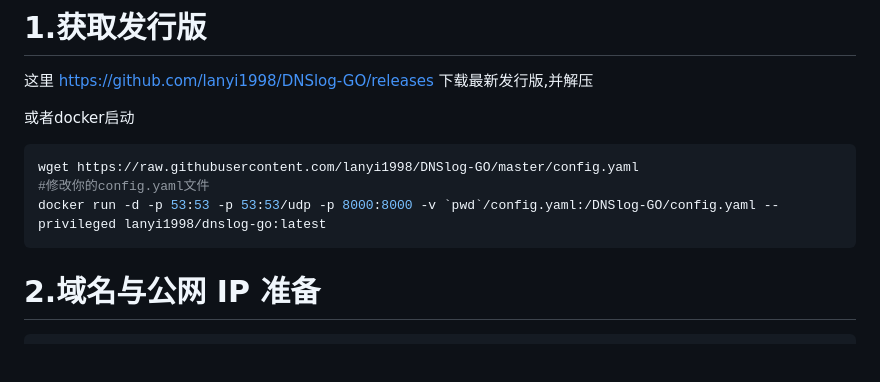
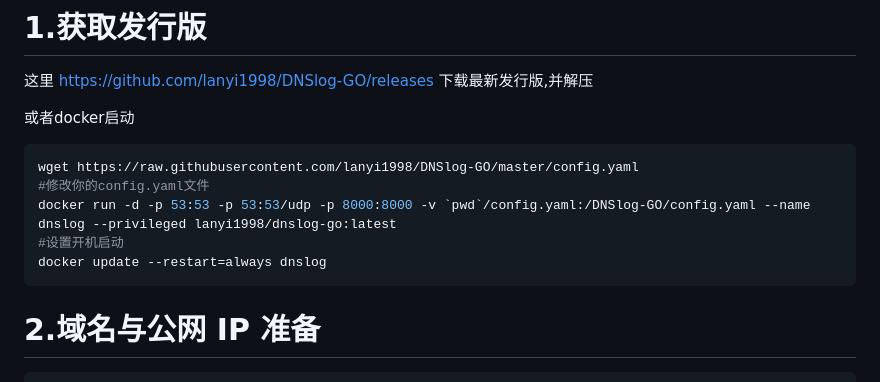
Before and after one commit to lanyi1998/DNSlog-GO, a Markdown page: README.md, the part around the change. GitHub-like rendering; blank space fills up the shorter version.

````diff
--- a/README.md
+++ b/README.md
@@ -19,7 +19,9 @@ DNSLog-GO 是一款golang编写的监控 DNS 解析记录的工具，自带多
 ```shell
 wget https://raw.githubusercontent.com/lanyi1998/DNSlog-GO/master/config.yaml
 #修改你的config.yaml文件
-docker run -d -p 53:53 -p 53:53/udp -p 8000:8000 -v `pwd`/config.yaml:/DNSlog-GO/config.yaml --privileged lanyi1998/dnslog-go:latest
+docker run -d -p 53:53 -p 53:53/udp -p 8000:8000 -v `pwd`/config.yaml:/DNSlog-GO/config.yaml --name dnslog --privileged lanyi1998/dnslog-go:latest
+#设置开机启动
+docker update --restart=always dnslog
 ```
 
 # 2.域名与公网 IP 准备
````
